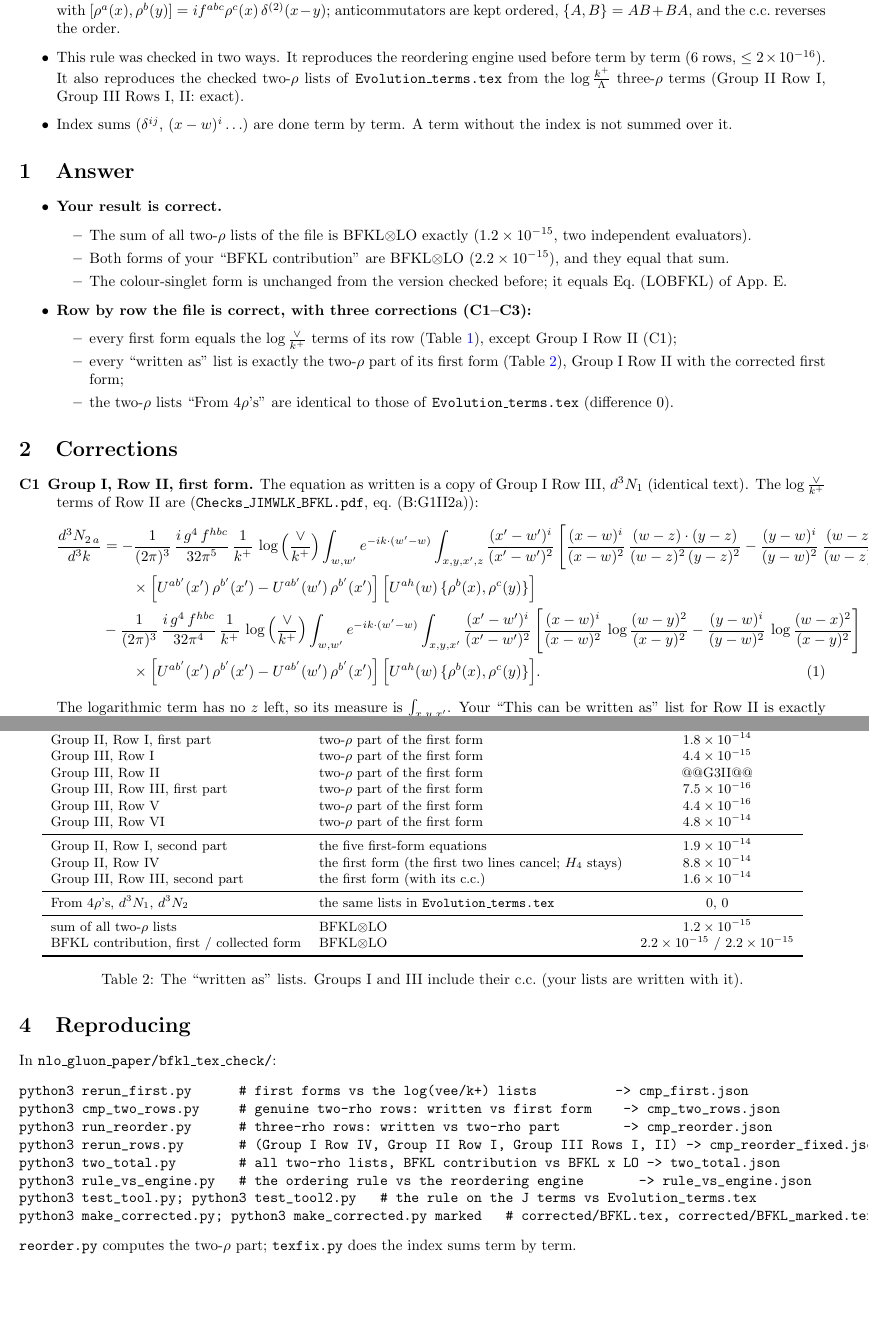
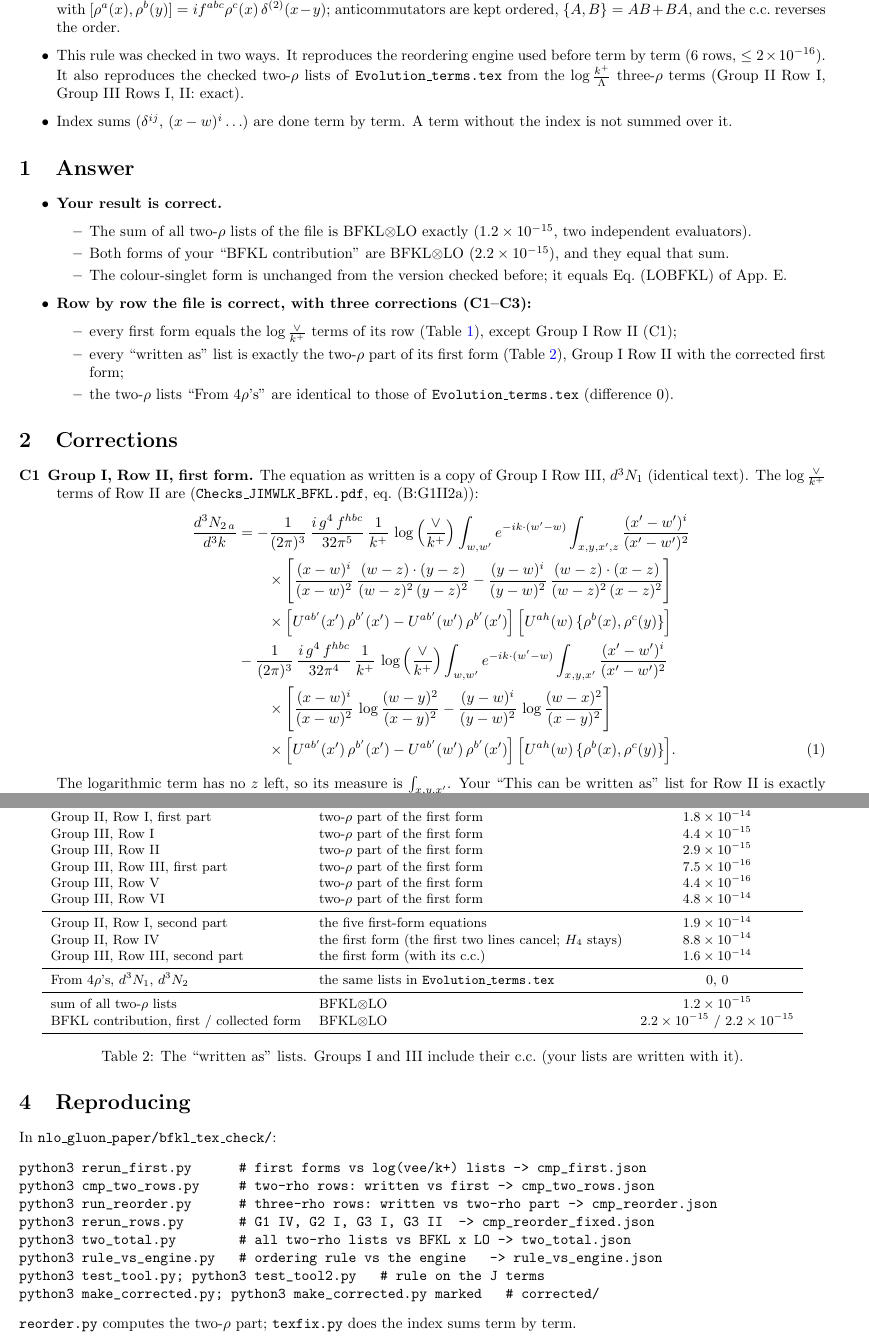
Before and after one commit to ramkumar-radhakrishnan/correlations, a LaTeX document (nlo_gluon_paper/bfkl_tex_check/BFKL_check.tex): two parts of pages 1 and 2 of 2, joined at a grey line, cut so that both start at the same text. Compiled offline with pdfLaTeX.

Commit message:
bfkl_tex_check: note, README, all rows exact with corrected index sums
Co-Authored-By: Claude Opus 5.5 <noreply@anthropic.com>
Claude-Session: https://claude.ai/code/session_01QZQgymqz3Vdqse6K6d9YwM

```diff
--- a/nlo_gluon_paper/bfkl_tex_check/BFKL_check.tex
+++ b/nlo_gluon_paper/bfkl_tex_check/BFKL_check.tex
@@ -43,9 +43,9 @@
 \begin{description}
 \item[C1] \textbf{Group I, Row II, first form.} The equation as written is a copy of Group~I Row~III, $d^3N_1$ (identical text). The $\LV$ terms of Row~II are (\texttt{Checks\_JIMWLK\_BFKL.pdf}, eq.\ (B:G1II2a)):
 \begin{align}
-\frac{d^{3}N_{2\,a}}{d^{3}k} & = -\frac{1}{(2\pi)^{3}}\,\frac{i\,g^{4}\,f^{hbc}}{32\pi^{5}}\,\frac{1}{k^{+}}\,\log\Big(\frac{\vee}{k^{+}}\Big)\int_{w,w'} e^{-ik\cdot(w'-w)}\int_{x,y,x',z}\frac{(x'-w')^{i}}{(x'-w')^{2}}\,\Bigg[\frac{(x-w)^{i}}{(x-w)^{2}}\, \frac{(w-z)\cdot (y-z)}{(w-z)^{2}\,(y-z)^{2}}- \frac{(y-w)^{i}}{(y-w)^{2}}\, \frac{(w-z)\cdot (x-z)}{(w-z)^{2}\,(x-z)^{2}}\Bigg]\notag\\
+\frac{d^{3}N_{2\,a}}{d^{3}k} & = -\frac{1}{(2\pi)^{3}}\,\frac{i\,g^{4}\,f^{hbc}}{32\pi^{5}}\,\frac{1}{k^{+}}\,\log\Big(\frac{\vee}{k^{+}}\Big)\int_{w,w'} e^{-ik\cdot(w'-w)}\int_{x,y,x',z}\frac{(x'-w')^{i}}{(x'-w')^{2}}\notag\\&\qquad\times\Bigg[\frac{(x-w)^{i}}{(x-w)^{2}}\, \frac{(w-z)\cdot (y-z)}{(w-z)^{2}\,(y-z)^{2}}- \frac{(y-w)^{i}}{(y-w)^{2}}\, \frac{(w-z)\cdot (x-z)}{(w-z)^{2}\,(x-z)^{2}}\Bigg]\notag\\
 &\qquad\times\Big[U^{ab'}(x')\,\rho^{b'}(x')-U^{ab'}(w')\,\rho^{b'}(x')\Big]\, \Big[U^{ah}(w)\,\{\rho^{b}(x),\rho^{c}(y)\}\Big]\notag \\
-& -\frac{1}{(2\pi)^{3}}\,\frac{i\,g^{4}\,f^{hbc}}{32\pi^{4}}\,\frac{1}{k^{+}}\,\log\Big(\frac{\vee}{k^{+}}\Big)\int_{w,w'} e^{-ik\cdot(w'-w)}\int_{x,y,x'}\frac{(x'-w')^{i}}{(x'-w')^{2}}\,\Bigg[\frac{(x-w)^{i}}{(x-w)^{2}}\,\log\frac{(w-y)^{2}}{(x-y)^{2}}-\frac{(y-w)^{i}}{(y-w)^{2}}\,\log\frac{(w-x)^{2}}{(x-y)^{2}}\Bigg]\notag \\
+& -\frac{1}{(2\pi)^{3}}\,\frac{i\,g^{4}\,f^{hbc}}{32\pi^{4}}\,\frac{1}{k^{+}}\,\log\Big(\frac{\vee}{k^{+}}\Big)\int_{w,w'} e^{-ik\cdot(w'-w)}\int_{x,y,x'}\frac{(x'-w')^{i}}{(x'-w')^{2}}\notag\\&\qquad\times\Bigg[\frac{(x-w)^{i}}{(x-w)^{2}}\,\log\frac{(w-y)^{2}}{(x-y)^{2}}-\frac{(y-w)^{i}}{(y-w)^{2}}\,\log\frac{(w-x)^{2}}{(x-y)^{2}}\Bigg]\notag \\
 &\qquad\times\Big[U^{ab'}(x')\,\rho^{b'}(x')-U^{ab'}(w')\,\rho^{b'}(x')\Big]\, \Big[U^{ah}(w)\,\{\rho^{b}(x),\rho^{c}(y)\}\Big].
 \end{align}
 The logarithmic term has no $z$ left, so its measure is $\int_{x,y,x'}$. Your ``This can be written as'' list for Row~II is exactly the two-$\rho$ part of these terms ($1.9\times10^{-15}$), so only the displayed first form changes.
@@ -80,7 +80,7 @@ Group I, Row III & two-$\rho$ part of $d^3N_1+d^3N_2$ & $1.0\times10^{-15}$\\
 Group I, Row IV & two-$\rho$ part of the first form & $6.0\times10^{-15}$\\
 Group II, Row I, first part & two-$\rho$ part of the first form & $1.8\times10^{-14}$\\
 Group III, Row I & two-$\rho$ part of the first form & $4.4\times10^{-15}$\\
-Group III, Row II & two-$\rho$ part of the first form & @@G3II@@\\
+Group III, Row II & two-$\rho$ part of the first form & $2.9\times10^{-15}$\\
 Group III, Row III, first part & two-$\rho$ part of the first form & $7.5\times10^{-16}$\\
 Group III, Row V & two-$\rho$ part of the first form & $4.4\times10^{-16}$\\
 Group III, Row VI & two-$\rho$ part of the first form & $4.8\times10^{-14}$\\
@@ -101,14 +101,14 @@ BFKL contribution, first / collected form & BFKL$\otimes$LO & $2.2\times10^{-15}
 \section{Reproducing}
 In \texttt{nlo\_gluon\_paper/bfkl\_tex\_check/}:
 \begin{verbatim}
-python3 rerun_first.py      # first forms vs the log(vee/k+) lists          -> cmp_first.json
-python3 cmp_two_rows.py     # genuine two-rho rows: written vs first form    -> cmp_two_rows.json
-python3 run_reorder.py      # three-rho rows: written vs two-rho part        -> cmp_reorder.json
-python3 rerun_rows.py       # (Group I Row IV, Group II Row I, Group III Rows I, II) -> cmp_reorder_fixed.json
-python3 two_total.py        # all two-rho lists, BFKL contribution vs BFKL x LO -> two_total.json
-python3 rule_vs_engine.py   # the ordering rule vs the reordering engine       -> rule_vs_engine.json
-python3 test_tool.py; python3 test_tool2.py   # the rule on the J terms vs Evolution_terms.tex
-python3 make_corrected.py; python3 make_corrected.py marked   # corrected/BFKL.tex, corrected/BFKL_marked.tex
+python3 rerun_first.py      # first forms vs log(vee/k+) lists -> cmp_first.json
+python3 cmp_two_rows.py     # two-rho rows: written vs first -> cmp_two_rows.json
+python3 run_reorder.py      # three-rho rows: written vs two-rho part -> cmp_reorder.json
+python3 rerun_rows.py       # G1 IV, G2 I, G3 I, G3 II  -> cmp_reorder_fixed.json
+python3 two_total.py        # all two-rho lists vs BFKL x LO -> two_total.json
+python3 rule_vs_engine.py   # ordering rule vs the engine   -> rule_vs_engine.json
+python3 test_tool.py; python3 test_tool2.py   # rule on the J terms
+python3 make_corrected.py; python3 make_corrected.py marked   # corrected/
 \end{verbatim}
 \texttt{reorder.py} computes the two-$\rho$ part; \texttt{texfix.py} does the index sums term by term.
 \end{document}
```
Also changed, not shown: nlo_gluon_paper/bfkl_tex_check/BFKL_check.pdf (added), nlo_gluon_paper/bfkl_tex_check/README.md (added), 1 other file.
